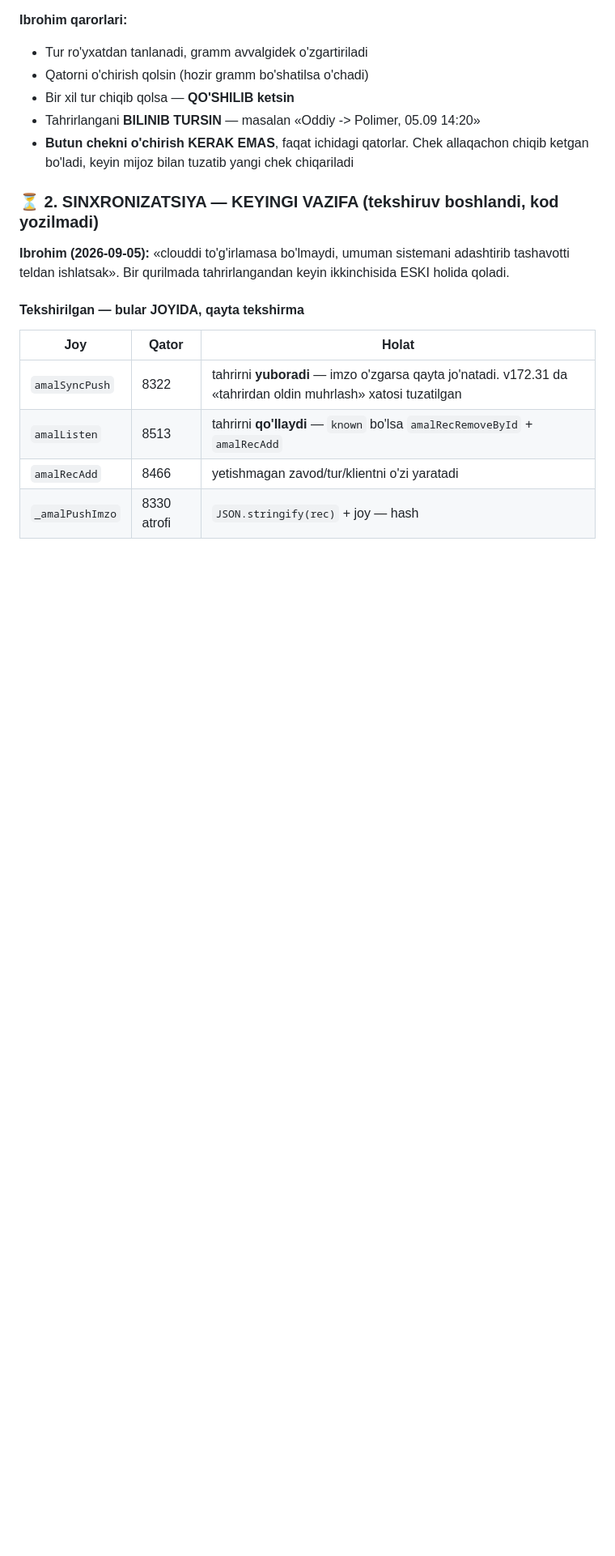
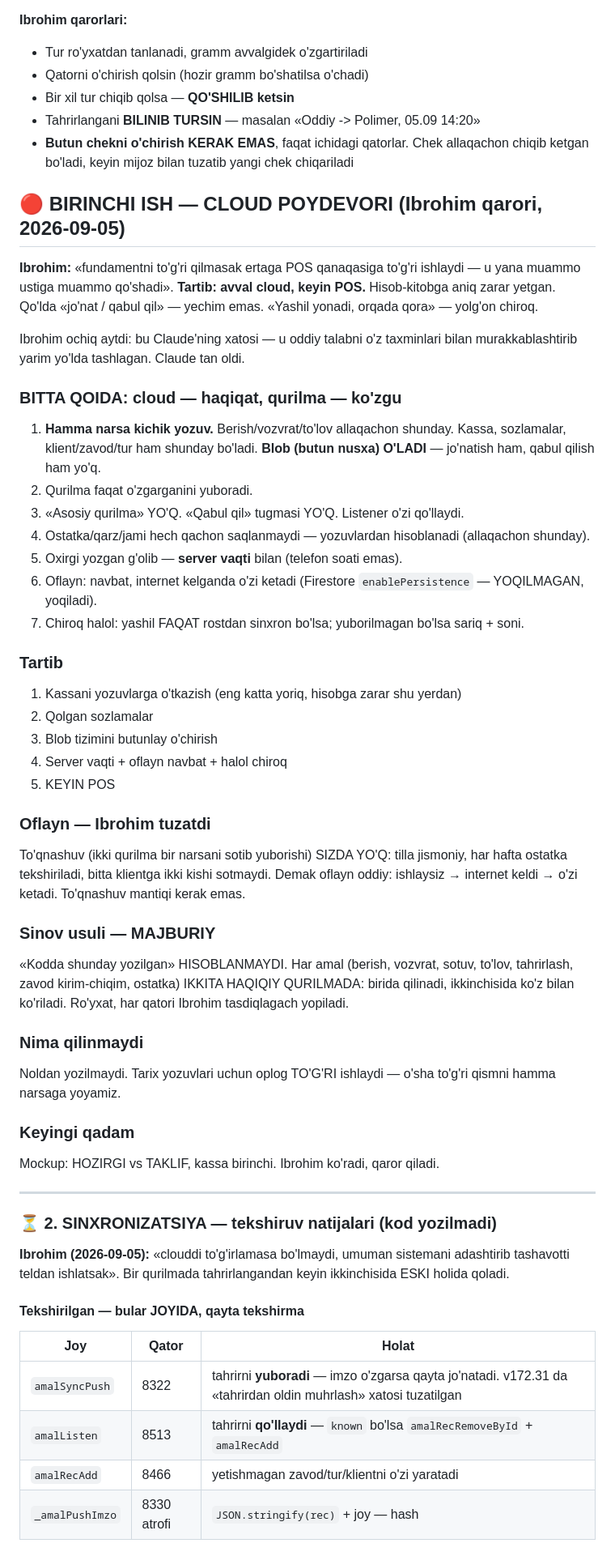
Before and after one commit to ibrohimcyborg/Tilla-ERP, a Markdown page: DAVOM.md, the part around the change. Shown at 81% size. Rendered like a GitHub page; blank space fills up the shorter version.

Commit message:
DAVOM.md — cloud poydevori: Ibrohim qarori va bitta qoida yozildi
Tartib: avval cloud, keyin POS. Bitta qoida: cloud haqiqat, qurilma ko'zgu.
Yetti band, tartib (kassa birinchi), oflayn (to'qnashuv sizda yo'q),
sinov usuli (ikki haqiqiy qurilma, ko'z bilan).

Co-Authored-By: Claude Opus 5 <noreply@anthropic.com>

```diff
--- a/DAVOM.md
+++ b/DAVOM.md
@@ -120,7 +120,57 @@ Haqiqiy holat: «Diamond · Polimer» da 8.49 g vozvrat qilingan, dasturga
 - **Butun chekni o'chirish KERAK EMAS**, faqat ichidagi qatorlar. Chek allaqachon
   chiqib ketgan bo'ladi, keyin mijoz bilan tuzatib yangi chek chiqariladi
 
-### ⏳ 2. SINXRONIZATSIYA — KEYINGI VAZIFA (tekshiruv boshlandi, kod yozilmadi)
+## 🔴 BIRINCHI ISH — CLOUD POYDEVORI (Ibrohim qarori, 2026-09-05)
+
+**Ibrohim:** «fundamentni to'g'ri qilmasak ertaga POS qanaqasiga to'g'ri ishlaydi —
+u yana muammo ustiga muammo qo'shadi». **Tartib: avval cloud, keyin POS.**
+Hisob-kitobga aniq zarar yetgan. Qo'lda «jo'nat / qabul qil» — yechim emas.
+«Yashil yonadi, orqada qora» — yolg'on chiroq.
+
+Ibrohim ochiq aytdi: bu Claude'ning xatosi — u oddiy talabni o'z taxminlari
+bilan murakkablashtirib yarim yo'lda tashlagan. Claude tan oldi.
+
+### BITTA QOIDA: cloud — haqiqat, qurilma — ko'zgu
+
+1. **Hamma narsa kichik yozuv.** Berish/vozvrat/to'lov allaqachon shunday.
+   Kassa, sozlamalar, klient/zavod/tur ham shunday bo'ladi. **Blob (butun
+   nusxa) O'LADI** — jo'natish ham, qabul qilish ham yo'q.
+2. Qurilma faqat o'zgarganini yuboradi.
+3. «Asosiy qurilma» YO'Q. «Qabul qil» tugmasi YO'Q. Listener o'zi qo'llaydi.
+4. Ostatka/qarz/jami hech qachon saqlanmaydi — yozuvlardan hisoblanadi (allaqachon shunday).
+5. Oxirgi yozgan g'olib — **server vaqti** bilan (telefon soati emas).
+6. Oflayn: navbat, internet kelganda o'zi ketadi (Firestore `enablePersistence` — YOQILMAGAN, yoqiladi).
+7. Chiroq halol: yashil FAQAT rostdan sinxron bo'lsa; yuborilmagan bo'lsa sariq + soni.
+
+### Tartib
+1. Kassani yozuvlarga o'tkazish (eng katta yoriq, hisobga zarar shu yerdan)
+2. Qolgan sozlamalar
+3. Blob tizimini butunlay o'chirish
+4. Server vaqti + oflayn navbat + halol chiroq
+5. KEYIN POS
+
+### Oflayn — Ibrohim tuzatdi
+To'qnashuv (ikki qurilma bir narsani sotib yuborishi) SIZDA YO'Q: tilla
+jismoniy, har hafta ostatka tekshiriladi, bitta klientga ikki kishi sotmaydi.
+Demak oflayn oddiy: ishlaysiz → internet keldi → o'zi ketadi. To'qnashuv
+mantiqi kerak emas.
+
+### Sinov usuli — MAJBURIY
+«Kodda shunday yozilgan» HISOBLANMAYDI. Har amal (berish, vozvrat, sotuv,
+to'lov, tahrirlash, zavod kirim-chiqim, ostatka) IKKITA HAQIQIY QURILMADA:
+birida qilinadi, ikkinchisida ko'z bilan ko'riladi. Ro'yxat, har qatori
+Ibrohim tasdiqlagach yopiladi.
+
+### Nima qilinmaydi
+Noldan yozilmaydi. Tarix yozuvlari uchun oplog TO'G'RI ishlaydi — o'sha
+to'g'ri qismni hamma narsaga yoyamiz.
+
+### Keyingi qadam
+Mockup: HOZIRGI vs TAKLIF, kassa birinchi. Ibrohim ko'radi, qaror qiladi.
+
+---
+
+### ⏳ 2. SINXRONIZATSIYA — tekshiruv natijalari (kod yozilmadi)
 
 **Ibrohim (2026-09-05):** «clouddi to'g'irlamasa bo'lmaydi, umuman sistemani
 adashtirib tashavotti teldan ishlatsak». Bir qurilmada tahrirlangandan keyin
```
